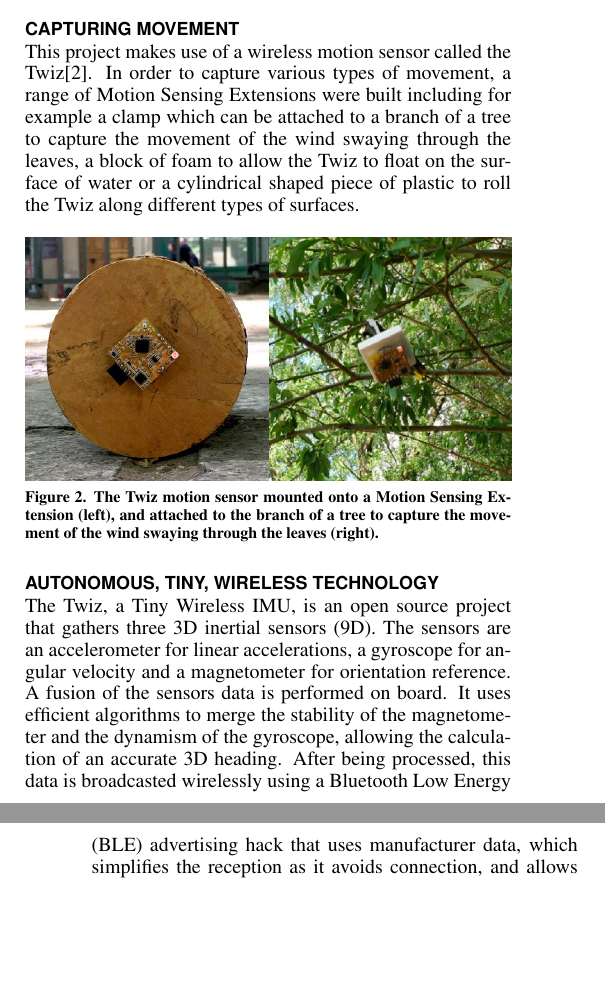
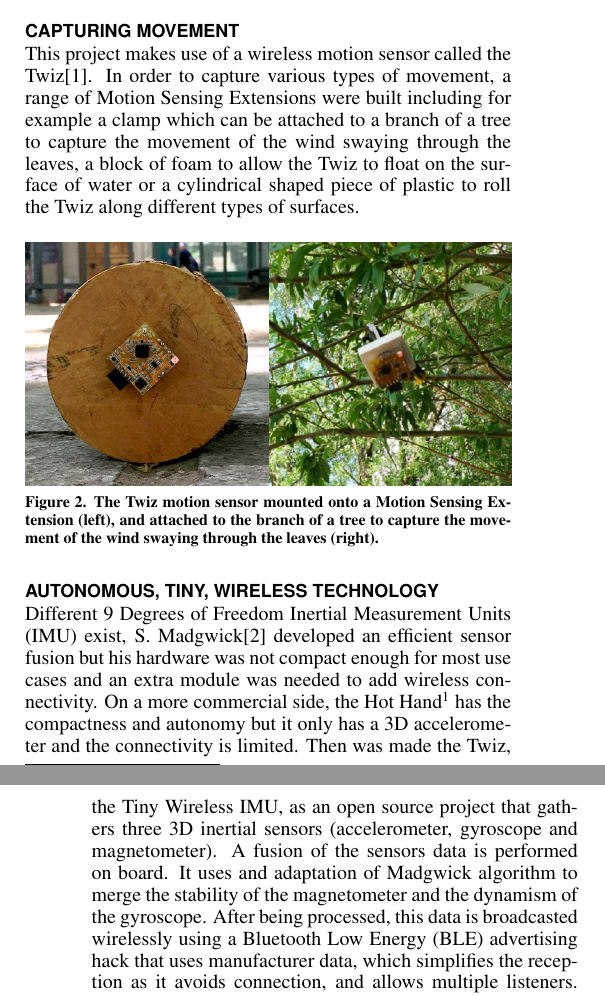
Before and after one commit to honnet/moco16-twiz, a LaTeX document (moco16-twiz.tex): two parts of the columns of pages 1 and 2 of 2, joined at a grey line, cut so that both start at the same text, the shorter picture padded with empty space. Compiled offline with pdfLaTeX.

Commit message:
Replace the Presentation section by a couple of references.

```diff
--- a/moco16-twiz.tex
+++ b/moco16-twiz.tex
@@ -171,15 +171,22 @@ the leaves (right).}
 
 \section{Autonomous, Tiny, Wireless Technology}
 
-The Twiz, a Tiny Wireless IMU, is an open source project
-that gathers three 3D inertial sensors (9D). The
-sensors are an accelerometer for linear accelerations,
-a gyroscope for angular velocity and a magnetometer for
-orientation reference. A fusion of the sensors data is
-performed on board. It uses efficient algorithms to
+Different 9 Degrees of Freedom Inertial Measurement Units
+(IMU) exist, S. Madgwick\cite {madgwick} developed an
+efficient sensor fusion but his hardware was not compact
+enough for most use cases and an extra module was needed
+to add wireless connectivity.
+On a more commercial side, the Hot Hand\footnote
+{\url{http://sourceaudio.net/products/hothand}} has the compactness
+and autonomy but it only has a 3D accelerometer and the
+connectivity is limited.
+Then was made the Twiz, the Tiny Wireless IMU, as an open
+source project that gathers three 3D inertial sensors
+(accelerometer, gyroscope and magnetometer).
+A fusion of the sensors data is performed on board.
+It uses and adaptation of Madgwick algorithm to
 merge the stability of the magnetometer and the
-dynamism of the gyroscope, allowing the calculation of
-an accurate 3D heading. After being processed, this
+dynamism of the gyroscope. After being processed, this
 data is broadcasted wirelessly using a Bluetooth Low
 Energy (BLE) advertising hack that uses manufacturer
 data, which simplifies the reception as it avoids
```
Also changed, not shown: references.bib (+7 -0 lines), moco16-twiz.tex (11 more changed lines).
